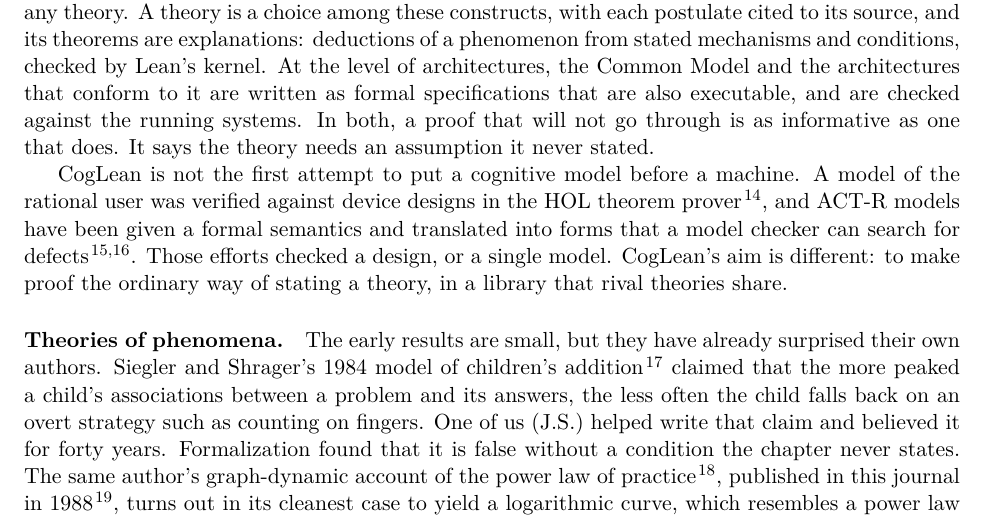
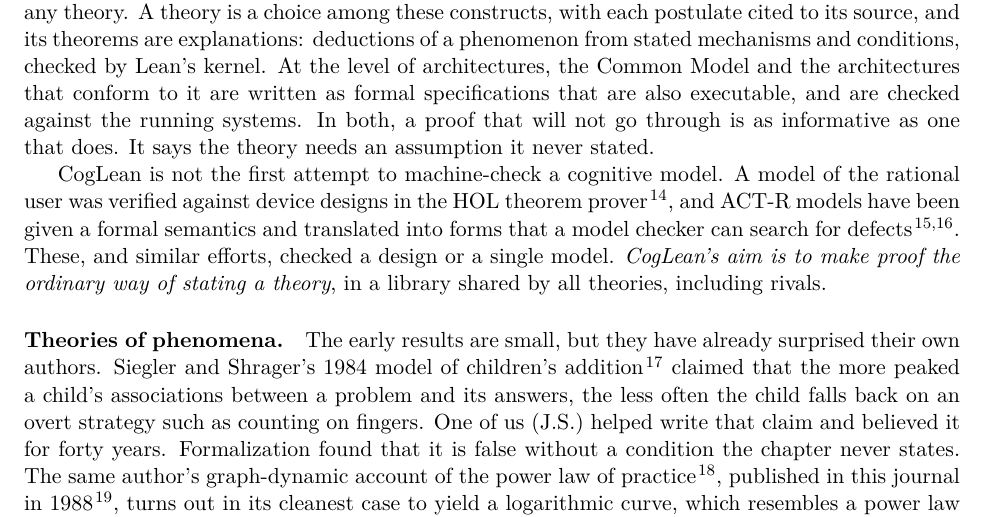
Before and after one commit to jeffshrager/CogLean, a LaTeX document (papers/2026-perspective/paper.tex): part of page 2 of 6, cut so that both start at the same text. Compiled offline with pdfLaTeX.

Commit message:
Perspective: Jeff's rewording of the prior-work paragraph, allowing for similar uncited efforts
Co-Authored-By: Claude Fable 5.2 <noreply@anthropic.com>

```diff
--- a/papers/2026-perspective/paper.tex
+++ b/papers/2026-perspective/paper.tex
@@ -116,14 +116,14 @@ executable, and are checked against the running systems. In both, a
 proof that will not go through is as informative as one that does. It
 says the theory needs an assumption it never stated.
 
-CogLean is not the first attempt to put a cognitive model before a
-machine. A model of the rational user was verified against device
+CogLean is not the first attempt to machine-check a cognitive model.
+A model of the rational user was verified against device
 designs in the HOL theorem prover\cite{curzon2001}, and ACT-R models
 have been given a formal semantics and translated into forms that a
 model checker can search for defects\cite{gall2014,langenfeld2019}.
-Those efforts checked a design, or a single model. CogLean's aim is
-different: to make proof the ordinary way of stating a theory, in a
-library that rival theories share.
+These, and similar efforts, checked a design or a single model.
+\emph{CogLean's aim is to make proof the ordinary way of stating a theory},
+in a library shared by all theories, including rivals.
 
 \paragraph{Theories of phenomena.}
 The early results are small, but they have already surprised their own
```
Also changed, not shown: papers/2026-perspective/paper.pdf.
